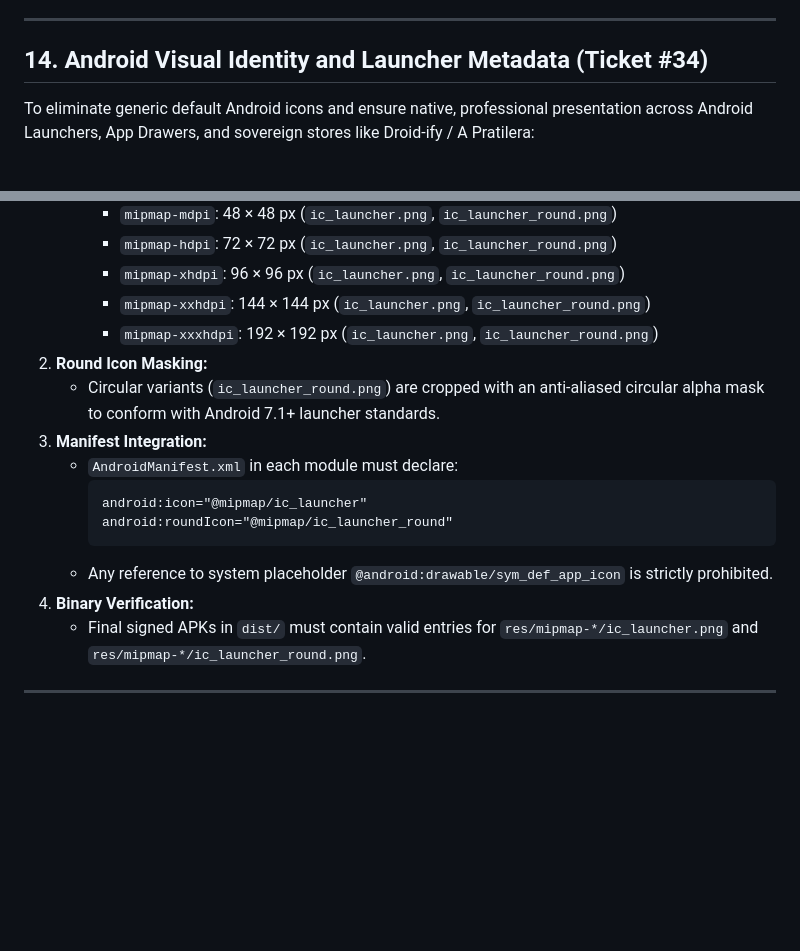
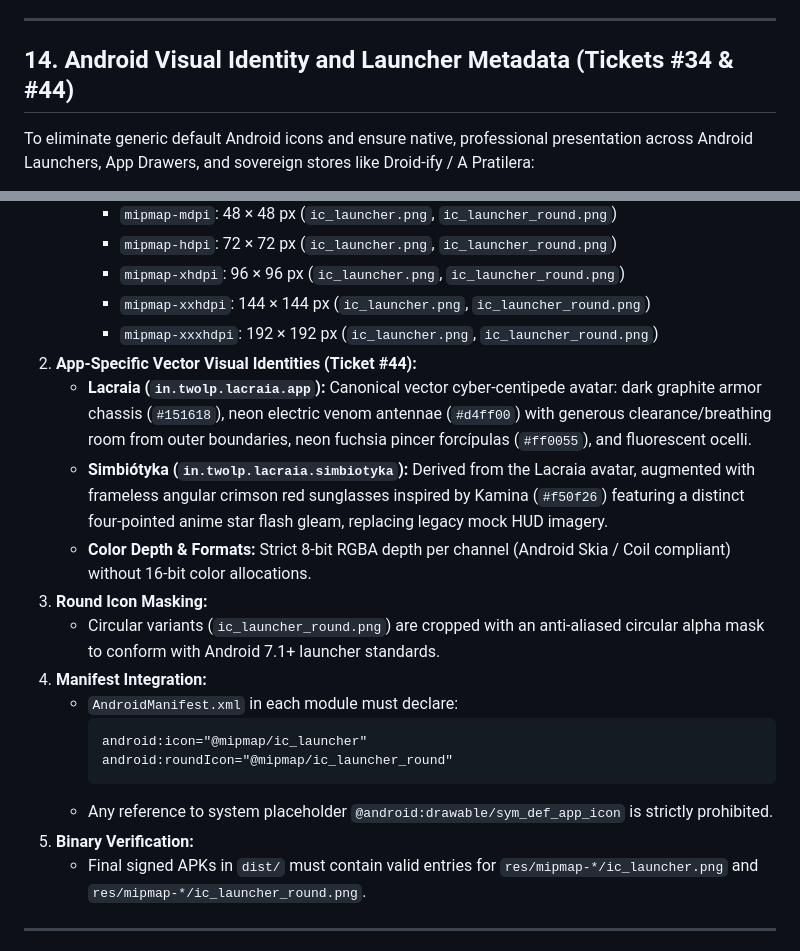
Before and after one commit to lumenpink/lacraia, a Markdown page: SPEC.md, 2 parts joined by grey strips. Rendered like a GitHub page; blank space fills up the shorter version.

Commit message:
docs(spec): documentar especificacao de icones oficiais (Ticket #44)

````diff
--- a/SPEC.md
+++ b/SPEC.md
@@ -300,7 +300,7 @@ To ensure autonomous, self-updating delivery across smartphones and vehicular so
 
 ---
 
-## 14. Android Visual Identity and Launcher Metadata (Ticket #34)
+## 14. Android Visual Identity and Launcher Metadata (Tickets #34 & #44)
 
 To eliminate generic default Android icons and ensure native, professional presentation across Android Launchers, App Drawers, and sovereign stores like Droid-ify / A Pratilera:
 1. **Dedicated Resource Hierarchy:**
@@ -310,16 +310,20 @@ To eliminate generic default Android icons and ensure native, professional prese
      - `mipmap-xhdpi`: 96 × 96 px (`ic_launcher.png`, `ic_launcher_round.png`)
      - `mipmap-xxhdpi`: 144 × 144 px (`ic_launcher.png`, `ic_launcher_round.png`)
      - `mipmap-xxxhdpi`: 192 × 192 px (`ic_launcher.png`, `ic_launcher_round.png`)
-2. **Round Icon Masking:**
+2. **App-Specific Vector Visual Identities (Ticket #44):**
+   - **Lacraia (`in.twolp.lacraia.app`):** Canonical vector cyber-centipede avatar: dark graphite armor chassis (`#151618`), neon electric venom antennae (`#d4ff00`) with generous clearance/breathing room from outer boundaries, neon fuchsia pincer forcípulas (`#ff0055`), and fluorescent ocelli.
+   - **Simbiótyka (`in.twolp.lacraia.simbiotyka`):** Derived from the Lacraia avatar, augmented with frameless angular crimson red sunglasses inspired by Kamina (`#f50f26`) featuring a distinct four-pointed anime star flash gleam, replacing legacy mock HUD imagery.
+   - **Color Depth & Formats:** Strict 8-bit RGBA depth per channel (Android Skia / Coil compliant) without 16-bit color allocations.
+3. **Round Icon Masking:**
    - Circular variants (`ic_launcher_round.png`) are cropped with an anti-aliased circular alpha mask to conform with Android 7.1+ launcher standards.
-3. **Manifest Integration:**
+4. **Manifest Integration:**
    - `AndroidManifest.xml` in each module must declare:
      ```xml
      android:icon="@mipmap/ic_launcher"
      android:roundIcon="@mipmap/ic_launcher_round"
      ```
    - Any reference to system placeholder `@android:drawable/sym_def_app_icon` is strictly prohibited.
-4. **Binary Verification:**
+5. **Binary Verification:**
    - Final signed APKs in `dist/` must contain valid entries for `res/mipmap-*/ic_launcher.png` and `res/mipmap-*/ic_launcher_round.png`.
 
 ---
````
